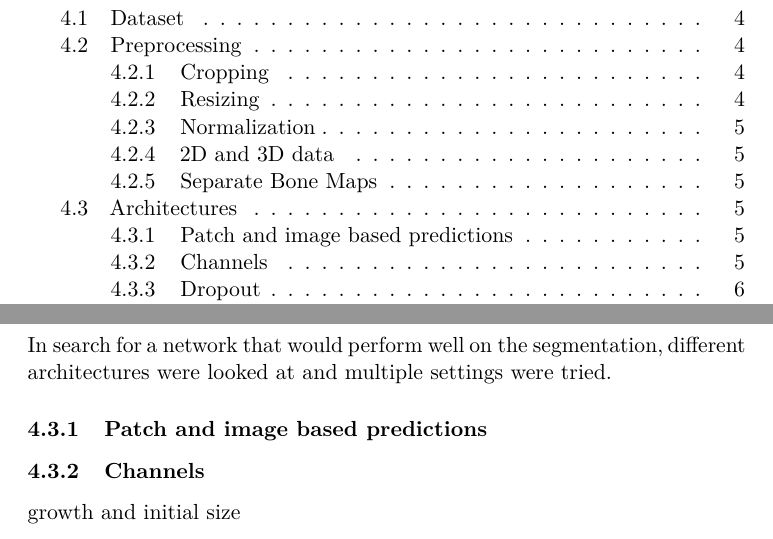
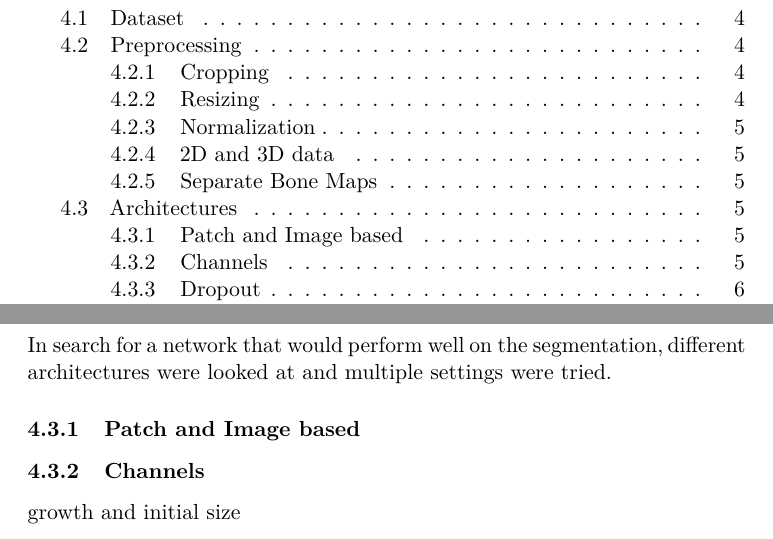
Before and after one commit to pietz/knee-mri-segmentation, a LaTeX thesis (thesis/0_Thesis.tex, which reads thesis/4_methods.tex): two parts of pages 2 and 7 of 10, joined at a grey line, cut so that both start at the same text. Compiled offline with pdfLaTeX.

Commit message:
corrected spelling

```diff
--- a/thesis/4_methods.tex
+++ b/thesis/4_methods.tex
@@ -44,7 +44,7 @@ For another experiment the three channels were treated as one to create a networ
 
 In search for a network that would perform well on the segmentation, different architectures were looked at and multiple settings were tried.
 
-\subsubsection{Patch and image based predictions}
+\subsubsection{Patch and Image based}
 
 
 
```
